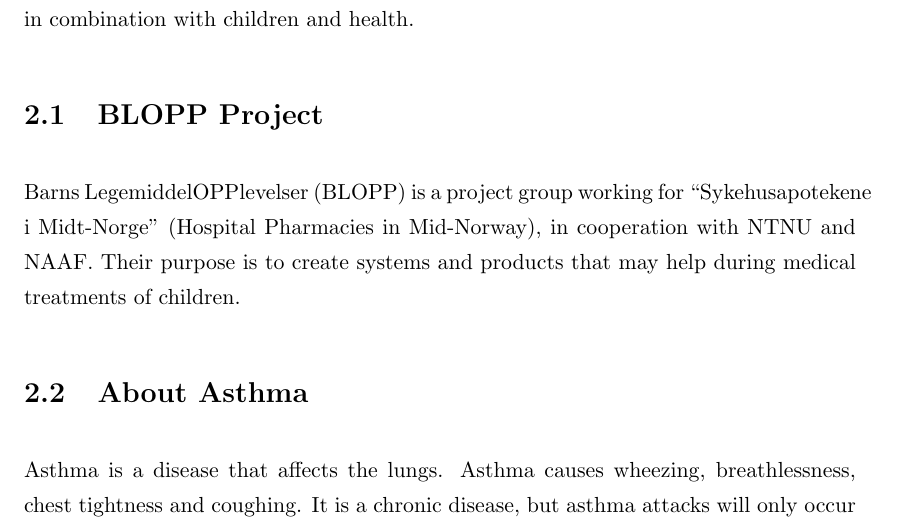
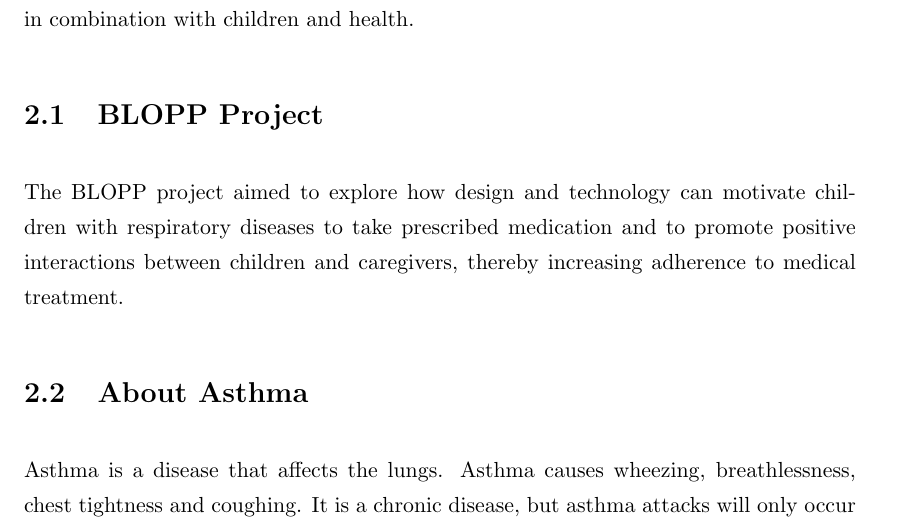
Before and after one commit to aleksg/Fordypningsprosjekt, a LaTeX thesis (Thesis/document.tex, which reads Thesis/Chapters/background/background.tex): part of page 16 of 73, cut so that both start at the same text. Compiled offline with pdfLaTeX.

Commit message:
updated blopp project description

```diff
--- a/Thesis/Chapters/background/background.tex
+++ b/Thesis/Chapters/background/background.tex
@@ -8,7 +8,7 @@ Section \ref{sec:existing-research} will give an introduction to some of the cur
 
 \section{BLOPP Project}
 \label{sec:bloppproject}
-Barns LegemiddelOPPlevelser (BLOPP) is a project group working for ``Sykehusapotekene i Midt-Norge'' (Hospital Pharmacies in Mid-Norway), in cooperation with NTNU and NAAF. Their purpose is to create systems and products that may help during medical treatments of children.
+The BLOPP project aimed to explore how design and technology can motivate children with respiratory diseases to take prescribed medication and to promote positive interactions between children and caregivers, thereby increasing adherence to medical treatment.
 
 
 \section{About Asthma}
```
